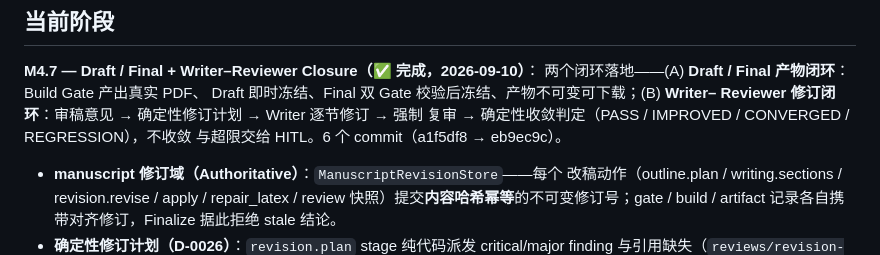
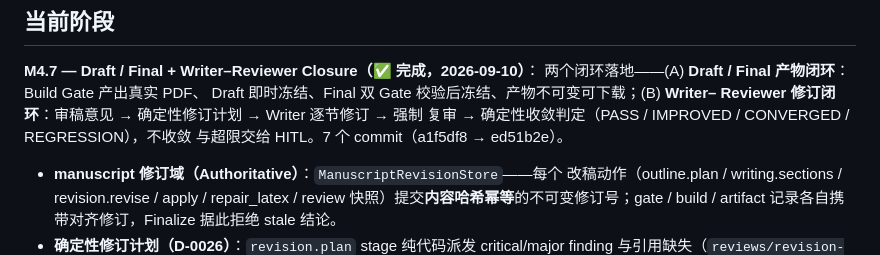
Before and after one commit to JiahongXu88/PaperTeam, a Markdown page: docs/PROJECT_STATUS.md, the part around the change. Drawn GitHub-style.

Commit message:
docs: M4.7 commit 计数修正（7 个，ed51b2e）

```diff
--- a/docs/PROJECT_STATUS.md
+++ b/docs/PROJECT_STATUS.md
@@ -12,7 +12,7 @@
 Draft 即时冻结、Final 双 Gate 校验后冻结、产物不可变可下载；(B) **Writer–
 Reviewer 修订闭环**：审稿意见 → 确定性修订计划 → Writer 逐节修订 → 强制
 复审 → 确定性收敛判定（PASS / IMPROVED / CONVERGED / REGRESSION），不收敛
-与超限交给 HITL。6 个 commit（a1f5df8 → eb9ec9c）。
+与超限交给 HITL。7 个 commit（a1f5df8 → ed51b2e）。
 
 - **manuscript 修订域（Authoritative）**：`ManuscriptRevisionStore`——每个
   改稿动作（outline.plan / writing.sections / revision.revise / apply /
```
